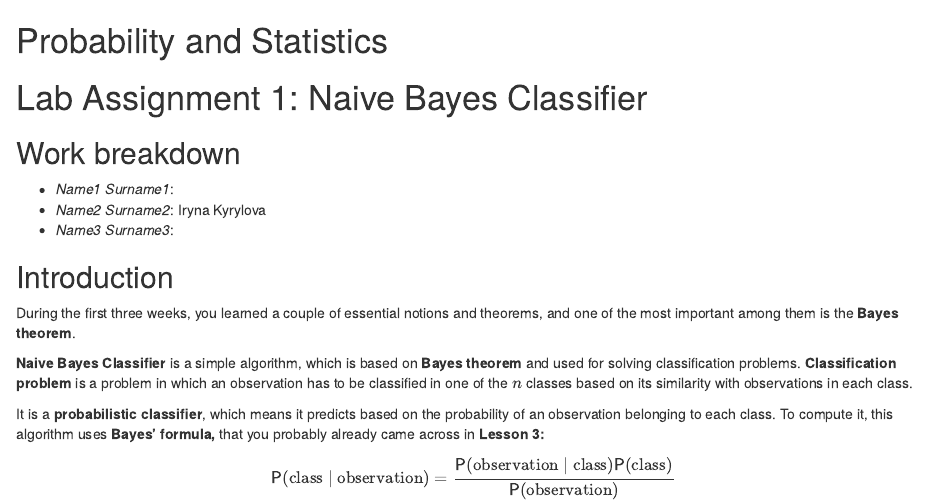
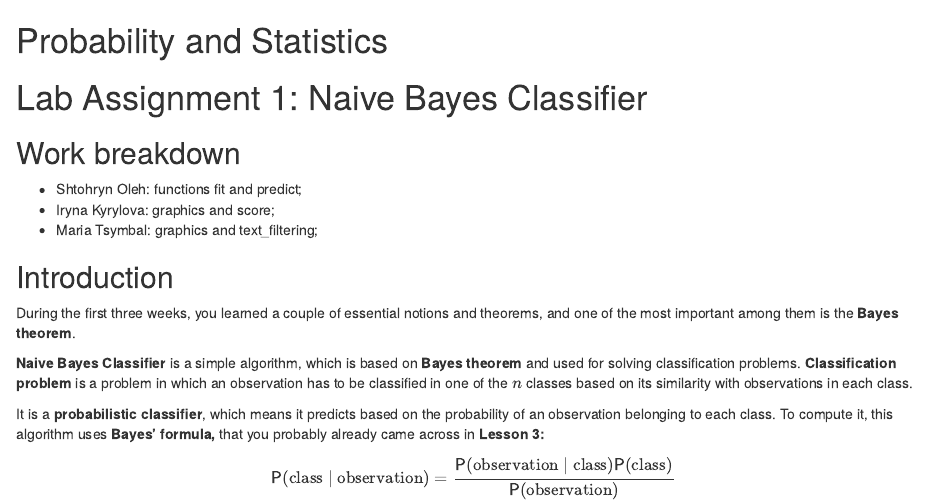
Before and after one commit to lalkaman1981/probability_lab_one, an R Markdown document (Lab1_Naive_Bayes_Classifier_Templatee-4.Rmd): the page in a window 1100 px wide, from its top. Rendered offline with R 4.5, knitr and Pandoc, with nearby package versions.

Commit message:
improved Rmd

```diff
--- a/Lab1_Naive_Bayes_Classifier_Templatee-4.Rmd
+++ b/Lab1_Naive_Bayes_Classifier_Templatee-4.Rmd
@@ -14,9 +14,9 @@ knitr::opts_chunk$set(echo = TRUE)
 
 ## Work breakdown
 
--   *Name1 Surname1*:
--   *Name2 Surname2*: Iryna Kyrylova
--   *Name3 Surname3*:
+-   Shtohryn Oleh: functions fit and predict;
+-   Iryna Kyrylova: graphics and score;
+-   Maria Tsymbal: graphics and text_filtering;
 
 ## Introduction
 
```
Also changed, not shown: 1 other file.
